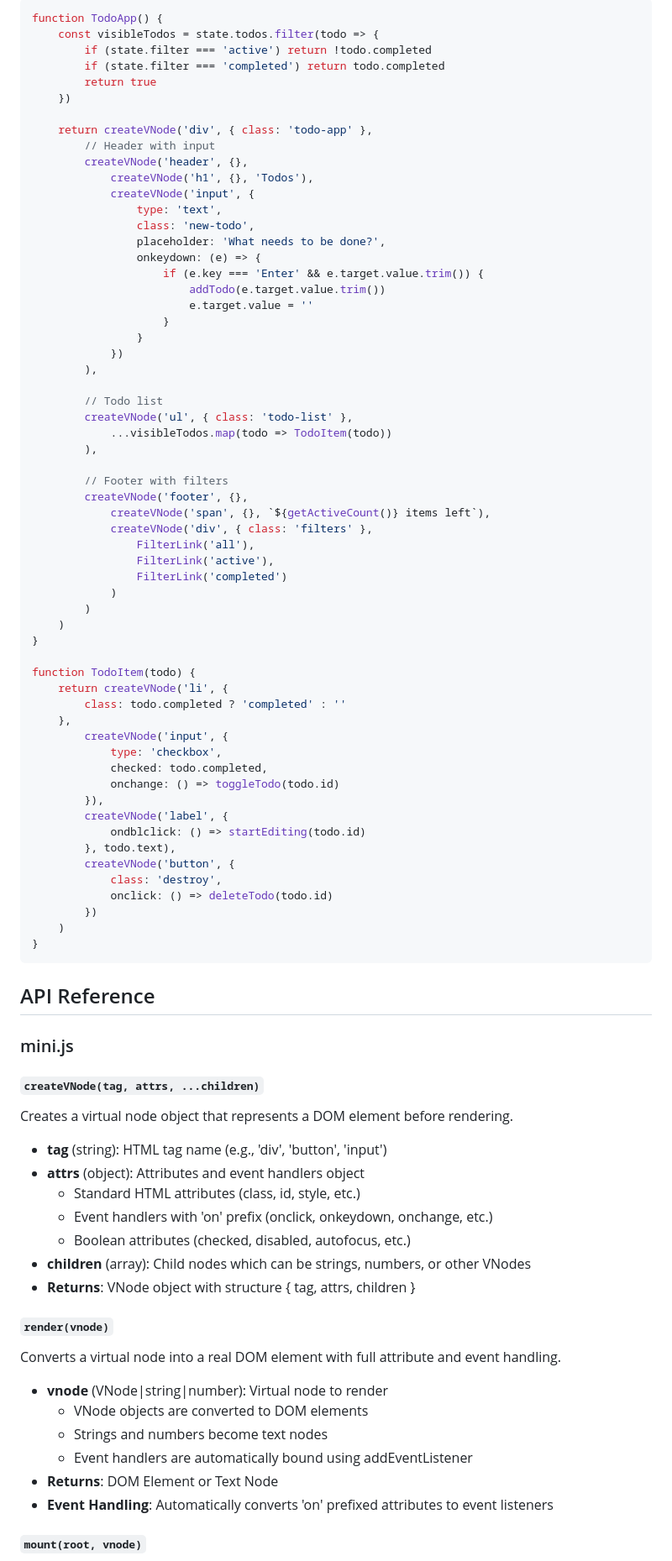
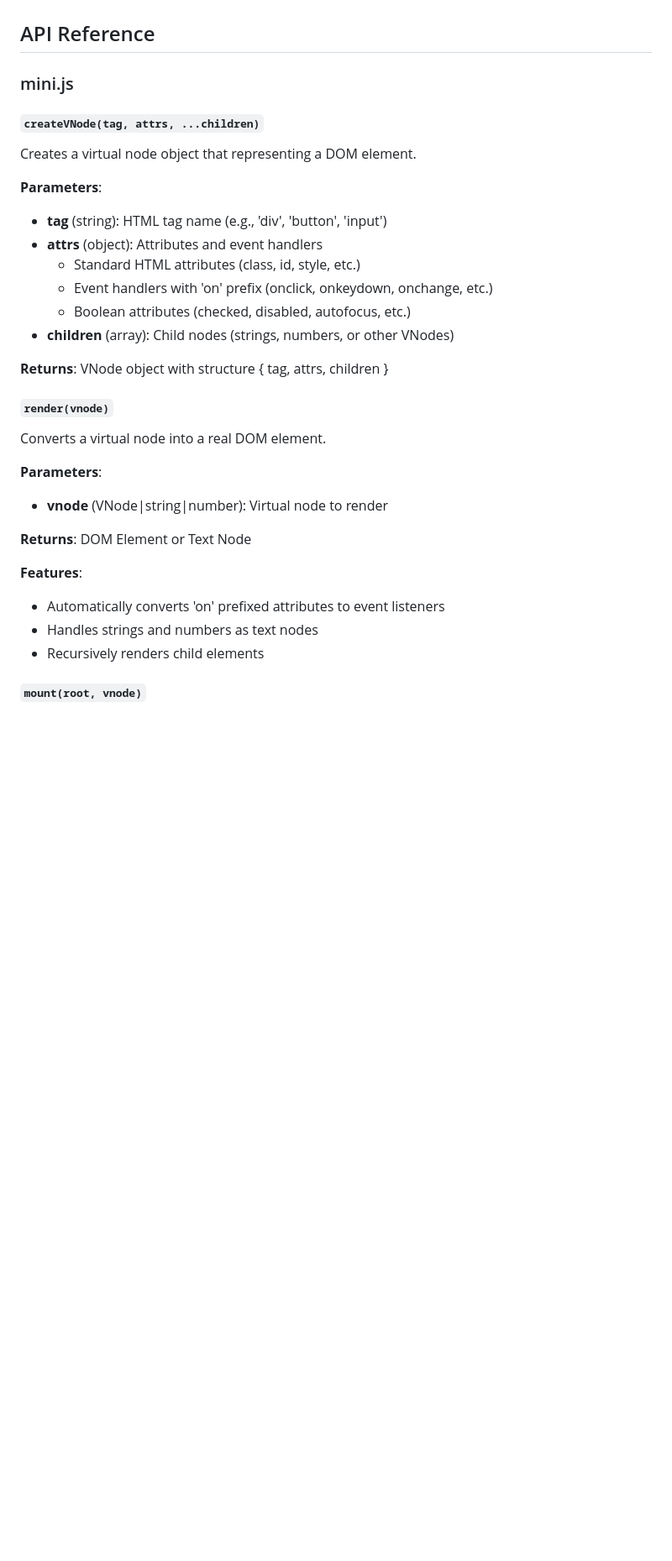
Before and after one commit to RuBoMa/mini-framework-git, a Markdown page: README.md, the part around the change printed below. Shown: that part at 84% size. GitHub-like rendering; blank space fills up the shorter version.

Commit message:
Updated state management and API references

````diff
--- a/README.md
+++ b/README.md
@@ -462,86 +461,32 @@ function App() {
 
-```javascript
-function TodoApp() {
-    const visibleTodos = state.todos.filter(todo => {
-        if (state.filter === 'active') return !todo.completed
-        if (state.filter === 'completed') return todo.completed
-        return true
-    })
-
-    return createVNode('div', { class: 'todo-app' },
-        // Header with input
-        createVNode('header', {},
-            createVNode('h1', {}, 'Todos'),
-            createVNode('input', {
-                type: 'text',
-                class: 'new-todo',
-                placeholder: 'What needs to be done?',
-                onkeydown: (e) => {
-                    if (e.key === 'Enter' && e.target.value.trim()) {
-                        addTodo(e.target.value.trim())
-                        e.target.value = ''
-                    }
-                }
-            })
-        ),
-
-        // Todo list
-        createVNode('ul', { class: 'todo-list' },
-            ...visibleTodos.map(todo => TodoItem(todo))
-        ),
-
-        // Footer with filters
-        createVNode('footer', {},
-            createVNode('span', {}, `${getActiveCount()} items left`),
-            createVNode('div', { class: 'filters' },
-                FilterLink('all'),
-                FilterLink('active'),
-                FilterLink('completed')
-            )
-        )
-    )
-}
-
-function TodoItem(todo) {
-    return createVNode('li', {
-        class: todo.completed ? 'completed' : ''
-    },
-        createVNode('input', {
-            type: 'checkbox',
-            checked: todo.completed,
-            onchange: () => toggleTodo(todo.id)
-        }),
-        createVNode('label', {
-            ondblclick: () => startEditing(todo.id)
-        }, todo.text),
-        createVNode('button', {
-            class: 'destroy',
-            onclick: () => deleteTodo(todo.id)
-        })
-    )
-}
-```
 ## API Reference
 
 ### mini.js
 
 #### `createVNode(tag, attrs, ...children)`
-Creates a virtual node object that represents a DOM element before rendering.
+Creates a virtual node object that representing a DOM element.
+
+**Parameters**:
 - **tag** (string): HTML tag name (e.g., 'div', 'button', 'input')
-- **attrs** (object): Attributes and event handlers object
+- **attrs** (object): Attributes and event handlers
     - Standard HTML attributes (class, id, style, etc.)
     - Event handlers with 'on' prefix (onclick, onkeydown, onchange, etc.)
     - Boolean attributes (checked, disabled, autofocus, etc.)
-- **children** (array): Child nodes which can be strings, numbers, or other VNodes
-- **Returns**: VNode object with structure { tag, attrs, children }
+- **children** (array): Child nodes (strings, numbers, or other VNodes)
+
+**Returns**: VNode object with structure { tag, attrs, children }
 
 #### `render(vnode)`
-Converts a virtual node into a real DOM element with full attribute and event handling.
+Converts a virtual node into a real DOM element.
+
+**Parameters**:
 - **vnode** (VNode|string|number): Virtual node to render
-    - VNode objects are converted to DOM elements
-    - Strings and numbers become text nodes
-    - Event handlers are automatically bound using addEventListener
-- **Returns**: DOM Element or Text Node
-- **Event Handling**: Automatically converts 'on' prefixed attributes to event listeners
+
+**Returns**: DOM Element or Text Node
+
+**Features**:
+- Automatically converts 'on' prefixed attributes to event listeners
+- Handles strings and numbers as text nodes
+- Recursively renders child elements
 
 #### `mount(root, vnode)`
````
Also changed, not shown: other parts of README.md (+168 -159 lines).
